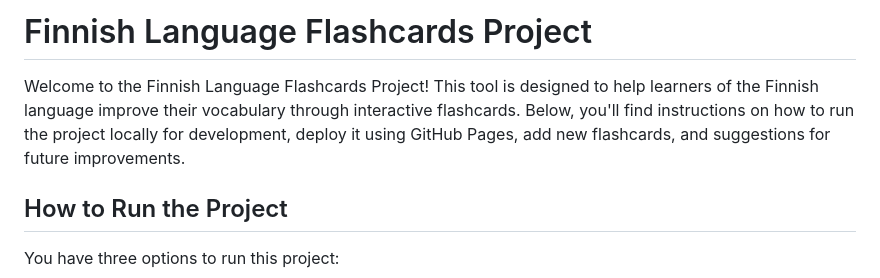
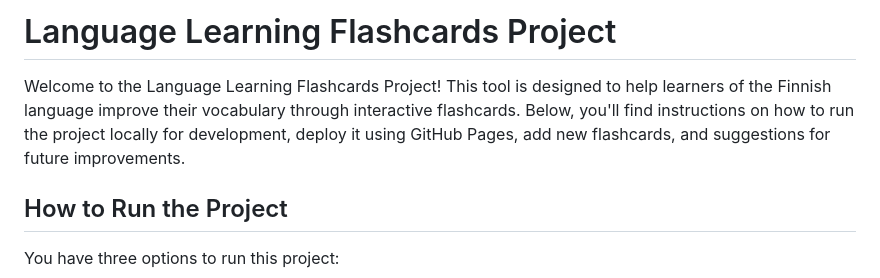
Before and after one commit to doruirimescu/flashcards, a Markdown page: readme.md, the part around the change. GitHub-like rendering.

```diff
--- a/readme.md
+++ b/readme.md
@@ -1,6 +1,6 @@
-# Finnish Language Flashcards Project
+# Language Learning Flashcards Project
 
-Welcome to the Finnish Language Flashcards Project! This tool is designed to help learners of the Finnish language improve their vocabulary through interactive flashcards. Below, you'll find instructions on how to run the project locally for development, deploy it using GitHub Pages, add new flashcards, and suggestions for future improvements.
+Welcome to the Language Learning Flashcards Project! This tool is designed to help learners of the Finnish language improve their vocabulary through interactive flashcards. Below, you'll find instructions on how to run the project locally for development, deploy it using GitHub Pages, add new flashcards, and suggestions for future improvements.
 
 ## How to Run the Project
 
```
